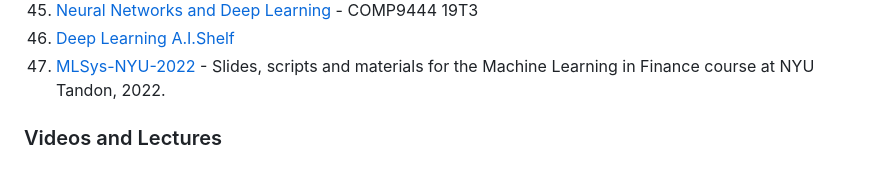
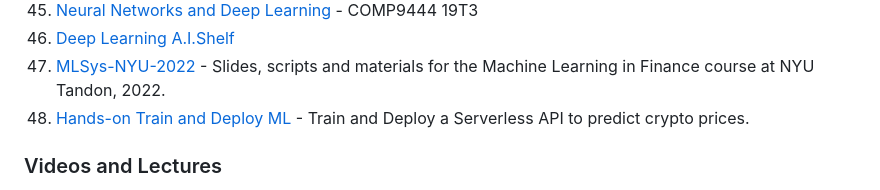
Before and after one commit to ChristosChristofidis/awesome-deep-learning, a Markdown page: README.md, the part around the change. Rendered like a GitHub page.

Commit message:
Add Hands-on Train and Deploy ML

```diff
--- a/README.md
+++ b/README.md
@@ -105,6 +105,7 @@
 44. [Neural Networks and Deep Learning](https://webcms3.cse.unsw.edu.au/COMP9444/19T3/) - COMP9444 19T3
 45. [Deep Learning A.I.Shelf](http://aishelf.org/category/ia/deep-learning/)
 46. [MLSys-NYU-2022](https://github.com/jacopotagliabue/MLSys-NYU-2022/tree/main) - Slides, scripts and materials for the Machine Learning in Finance course at NYU Tandon, 2022.
+47. [Hands-on Train and Deploy ML](https://github.com/Paulescu/hands-on-train-and-deploy-ml) - Train and Deploy a Serverless API to predict crypto prices.
 
 ### Videos and Lectures
 
```
